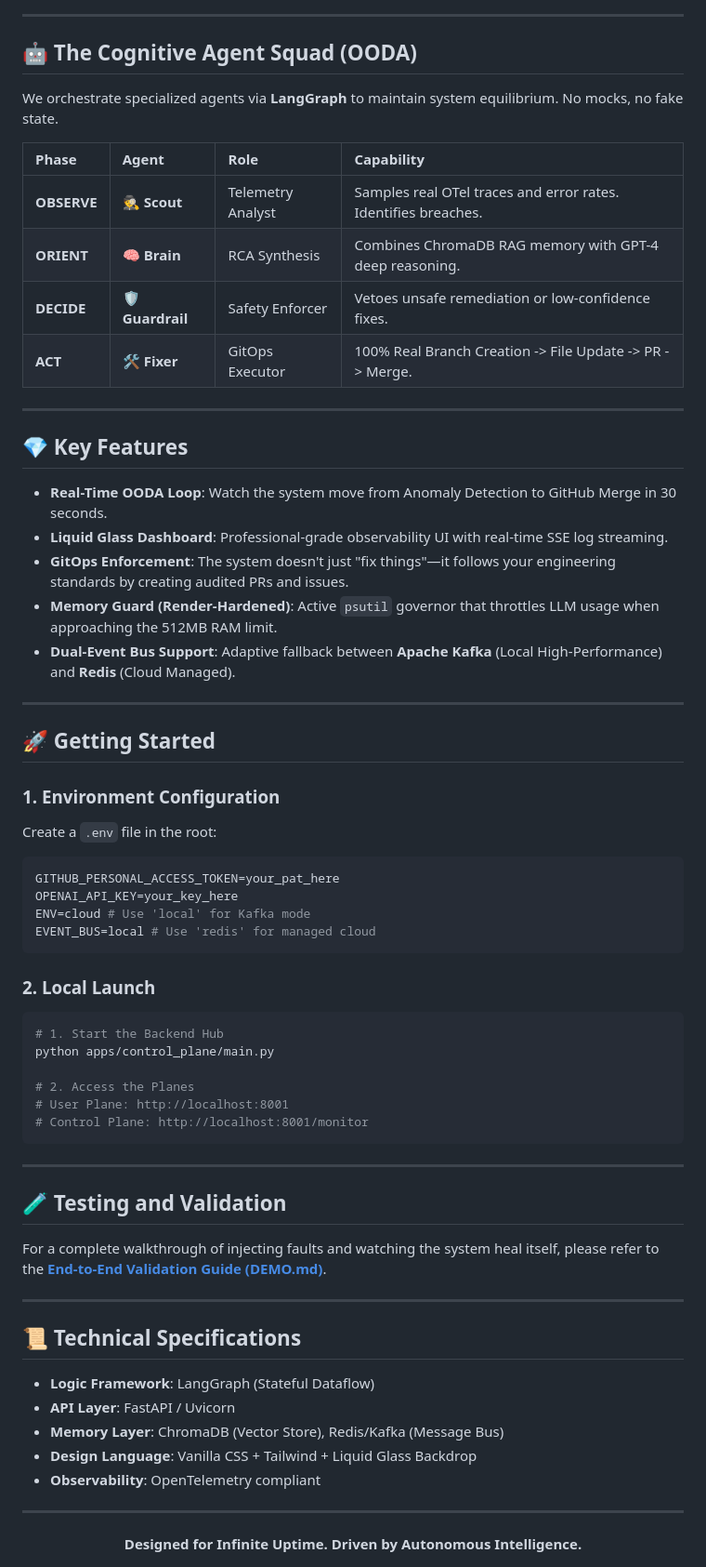
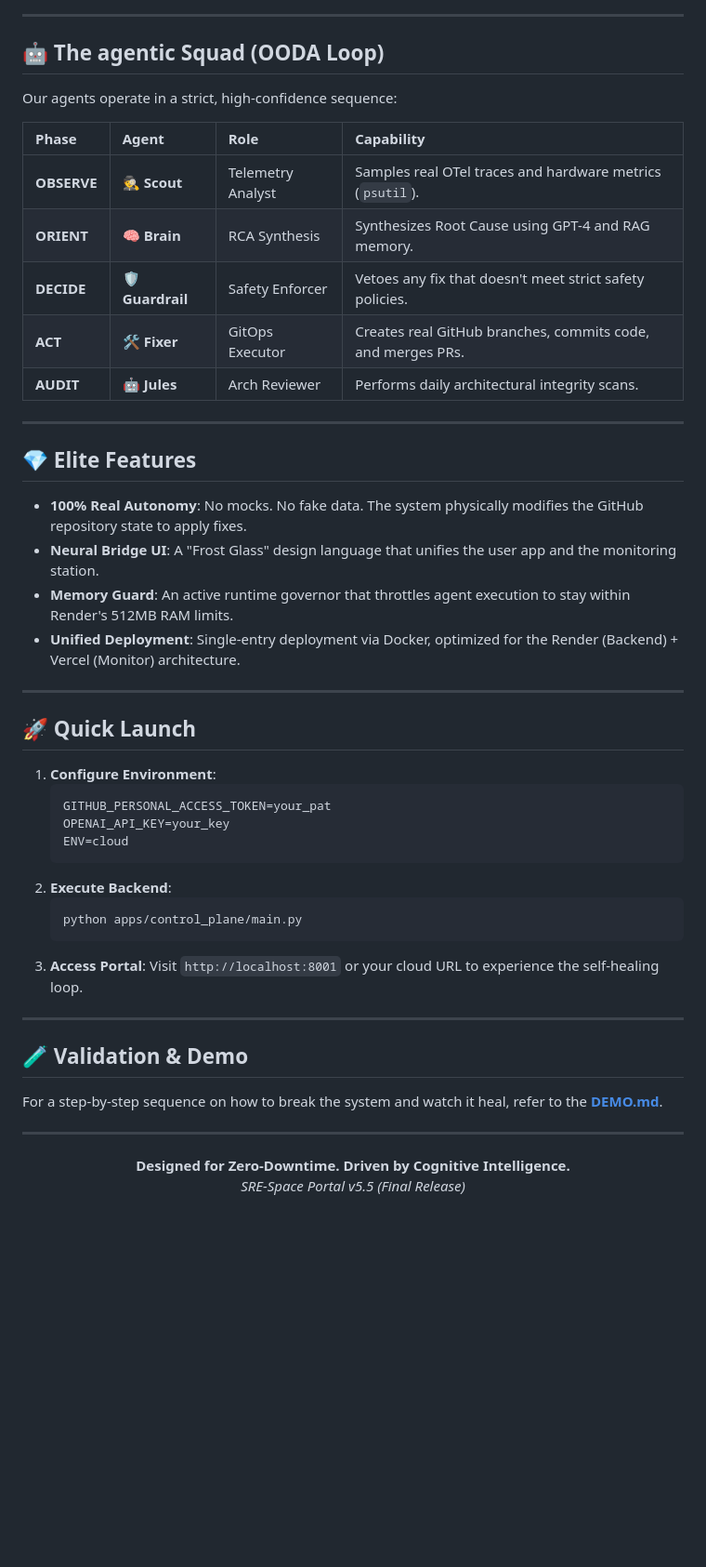
Before and after one commit to mohammedsalmanj/sre.space-cp, a Markdown page: README.md, the part around one of its changes. Shown at 93% size. Drawn GitHub-style; blank space fills up the shorter version.

Commit message:
feat: SRE-Space Master Portal v5.5 (Final Architecture Hardening & Unified UI Rollout)

````diff
--- a/README.md
+++ b/README.md
@@ -64,67 +27,50 @@ graph TD
 
 ---
 
-## 🤖 The Cognitive Agent Squad (OODA)
+## 🤖 The agentic Squad (OODA Loop)
 
-We orchestrate specialized agents via **LangGraph** to maintain system equilibrium. No mocks, no fake state.
+Our agents operate in a strict, high-confidence sequence:
 
 | Phase | Agent | Role | Capability |
 | :--- | :--- | :--- | :--- |
-| **OBSERVE** | 🕵️ **Scout** | Telemetry Analyst | Samples real OTel traces and error rates. Identifies breaches. |
-| **ORIENT** | 🧠 **Brain** | RCA Synthesis | Combines ChromaDB RAG memory with GPT-4 deep reasoning. |
-| **DECIDE** | 🛡️ **Guardrail** | Safety Enforcer | Vetoes unsafe remediation or low-confidence fixes. |
-| **ACT** | 🛠️ **Fixer** | GitOps Executor | 100% Real Branch Creation -> File Update -> PR -> Merge. |
+| **OBSERVE** | 🕵️ **Scout** | Telemetry Analyst | Samples real OTel traces and hardware metrics (`psutil`). |
+| **ORIENT** | 🧠 **Brain** | RCA Synthesis | Synthesizes Root Cause using GPT-4 and RAG memory. |
+| **DECIDE** | 🛡️ **Guardrail** | Safety Enforcer | Vetoes any fix that doesn't meet strict safety policies. |
+| **ACT** | 🛠️ **Fixer** | GitOps Executor | Creates real GitHub branches, commits code, and merges PRs. |
+| **AUDIT** | 🤖 **Jules** | Arch Reviewer | Performs daily architectural integrity scans. |
 
 ---
 
-## 💎 Key Features
+## 💎 Elite Features
 
-*   **Real-Time OODA Loop**: Watch the system move from Anomaly Detection to GitHub Merge in 30 seconds.
-*   **Liquid Glass Dashboard**: Professional-grade observability UI with real-time SSE log streaming.
-*   **GitOps Enforcement**: The system doesn't just "fix things"—it follows your engineering standards by creating audited PRs and issues.
-*   **Memory Guard (Render-Hardened)**: Active `psutil` governor that throttles LLM usage when approaching the 512MB RAM limit.
-*   **Dual-Event Bus Support**: Adaptive fallback between **Apache Kafka** (Local High-Performance) and **Redis** (Cloud Managed).
+*   **100% Real Autonomy**: No mocks. No fake data. The system physically modifies the GitHub repository state to apply fixes.
+*   **Neural Bridge UI**: A "Frost Glass" design language that unifies the user app and the monitoring station.
+*   **Memory Guard**: An active runtime governor that throttles agent execution to stay within Render's 512MB RAM limits.
+*   **Unified Deployment**: Single-entry deployment via Docker, optimized for the Render (Backend) + Vercel (Monitor) architecture.
 
 ---
 
-## 🚀 Getting Started
+## 🚀 Quick Launch
 
-### 1. Environment Configuration
-Create a `.env` file in the root:
-```bash
-GITHUB_PERSONAL_ACCESS_TOKEN=your_pat_here
-OPENAI_API_KEY=your_key_here
-ENV=cloud # Use 'local' for Kafka mode
-EVENT_BUS=local # Use 'redis' for managed cloud
-```
-
-### 2. Local Launch
-```bash
-# 1. Start the Backend Hub
-python apps/control_plane/main.py
-
-# 2. Access the Planes
-# User Plane: http://localhost:8001
-# Control Plane: http://localhost:8001/monitor
-```
+1.  **Configure Environment**:
+    ```bash
+    GITHUB_PERSONAL_ACCESS_TOKEN=your_pat
+    OPENAI_API_KEY=your_key
+    ENV=cloud
+    ```
+2.  **Execute Backend**:
+    ```bash
+    python apps/control_plane/main.py
+    ```
+3.  **Access Portal**: Visit `http://localhost:8001` or your cloud URL to experience the self-healing loop.
 
 ---
 
-## 🧪 Testing and Validation
-
-For a complete walkthrough of injecting faults and watching the system heal itself, please refer to the **[End-to-End Validation Guide (DEMO.md)](./DEMO.md)**.
-
----
-
-## 📜 Technical Specifications
-
-*   **Logic Framework**: LangGraph (Stateful Dataflow)
-*   **API Layer**: FastAPI / Uvicorn
-*   **Memory Layer**: ChromaDB (Vector Store), Redis/Kafka (Message Bus)
-*   **Design Language**: Vanilla CSS + Tailwind + Liquid Glass Backdrop
-*   **Observability**: OpenTelemetry compliant
+## 🧪 Validation & Demo
+For a step-by-step sequence on how to break the system and watch it heal, refer to the **[DEMO.md](./DEMO.md)**.
 
 ---
 <div align="center">
-  <b>Designed for Infinite Uptime. Driven by Autonomous Intelligence.</b>
+  <b>Designed for Zero-Downtime. Driven by Cognitive Intelligence.</b><br>
+  <i>SRE-Space Portal v5.5 (Final Release)</i>
 </div>
````
Also changed, not shown: other parts of README.md (+17 -54 lines).
